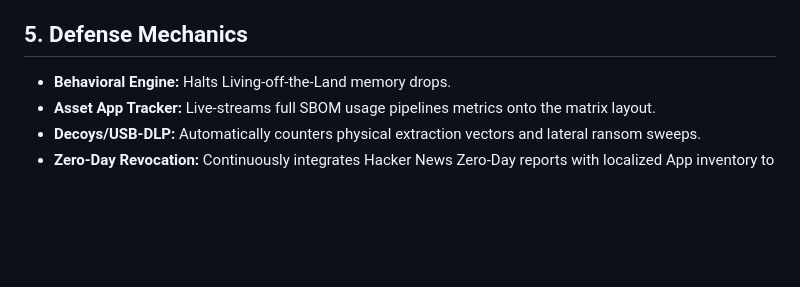
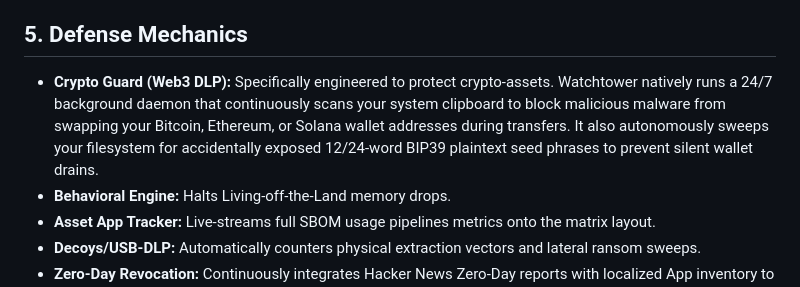
Before and after one commit to Watchtower-Protocol/Watchtower, a Markdown page: README.md, the part around the change. GitHub-like rendering; blank space fills up the shorter version.

Commit message:
docs: Highlight Web3 Crypto Guard Seed Phrase protection prominently

```diff
--- a/README.md
+++ b/README.md
@@ -52,6 +52,7 @@ chmod +x setup.sh
 Watchtower operates flawlessly on edge silicon or Cloud interfaces. It seamlessly decodes API signals from massive offline logic models (like Qwen, Llama, or Gemma) as well as commercial cloud APIs. For optimized EDR reasoning, guarantee your `max_tokens` context buffers evaluate up to `4000` tokens, allowing complex chain-of-thought isolation against file entropy variants.
 
 ## 5. Defense Mechanics
+*   **Crypto Guard (Web3 DLP):** Specifically engineered to protect crypto-assets. Watchtower natively runs a 24/7 background daemon that continuously scans your system clipboard to block malicious malware from swapping your Bitcoin, Ethereum, or Solana wallet addresses during transfers. It also autonomously sweeps your filesystem for accidentally exposed 12/24-word BIP39 plaintext seed phrases to prevent silent wallet drains.
 *   **Behavioral Engine:** Halts Living-off-the-Land memory drops.
 *   **Asset App Tracker:** Live-streams full SBOM usage pipelines metrics onto the matrix layout.
 *   **Decoys/USB-DLP:** Automatically counters physical extraction vectors and lateral ransom sweeps.
```
